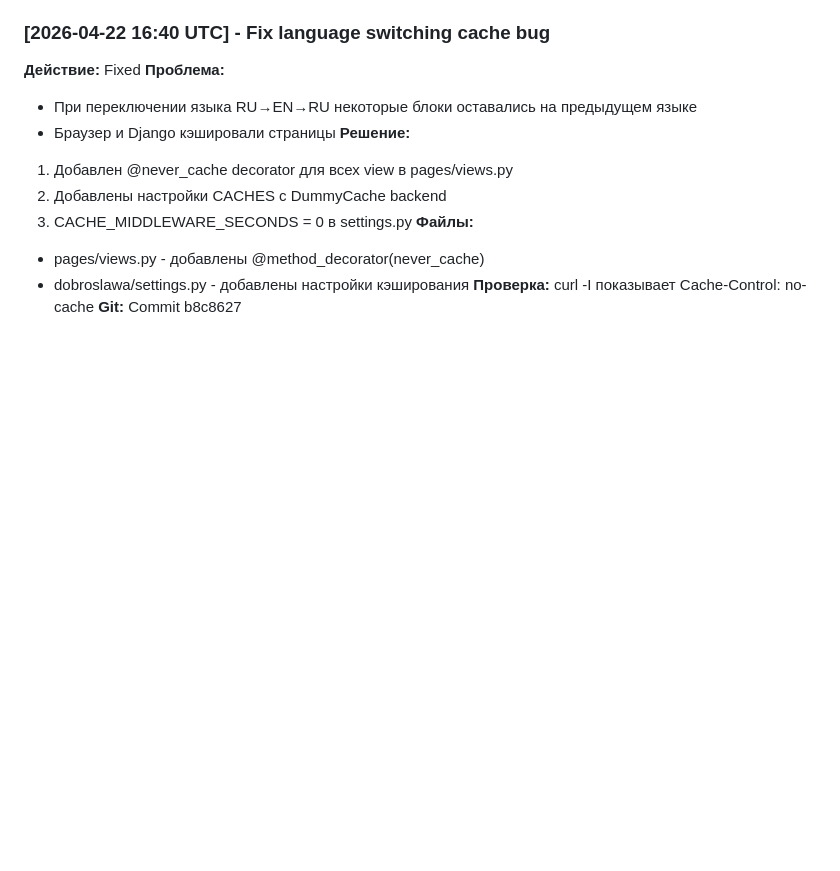
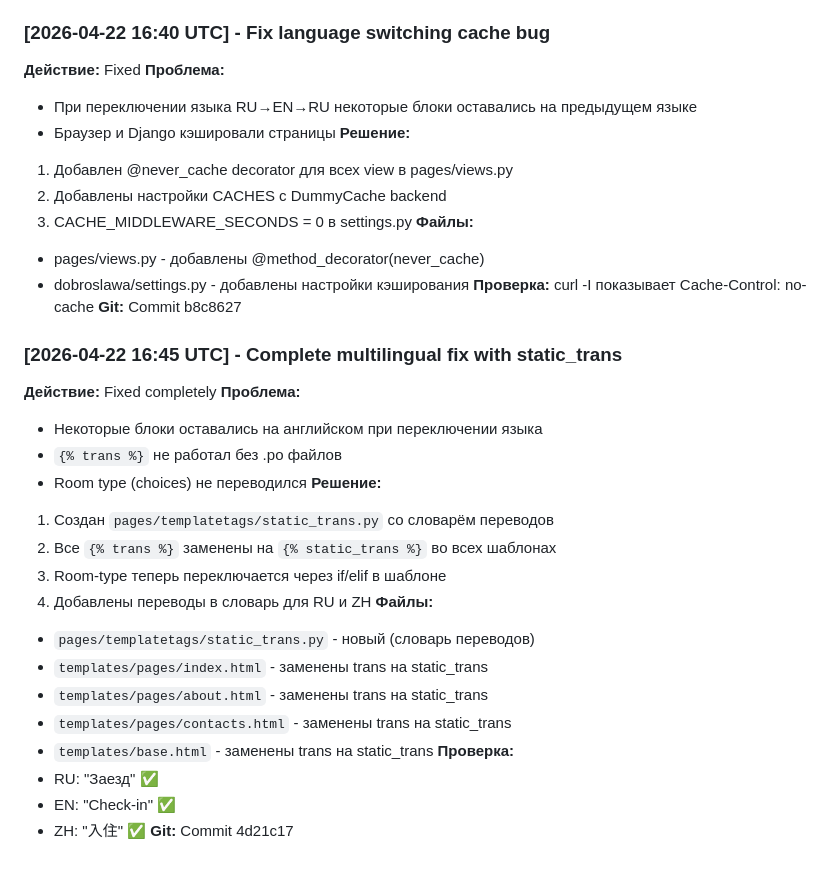
Before and after one commit to beligel/dobroslawa, a Markdown page: CONTEXT_SESSION_2026-04-21.md, the part around the change. Rendered like a GitHub page; blank space fills up the shorter version.

Commit message:
docs: Update context with final multilingual fix

```diff
--- a/CONTEXT_SESSION_2026-04-21.md
+++ b/CONTEXT_SESSION_2026-04-21.md
@@ -538,3 +538,27 @@ python manage.py migrate
 - dobroslawa/settings.py - добавлены настройки кэширования
 **Проверка:** curl -I показывает Cache-Control: no-cache
 **Git:** Commit b8c8627
+
+
+### [2026-04-22 16:45 UTC] - Complete multilingual fix with static_trans
+**Действие:** Fixed completely
+**Проблема:**
+- Некоторые блоки оставались на английском при переключении языка
+- `{% trans %}` не работал без .po файлов
+- Room type (choices) не переводился
+**Решение:**
+1. Создан `pages/templatetags/static_trans.py` со словарём переводов
+2. Все `{% trans %}` заменены на `{% static_trans %}` во всех шаблонах
+3. Room-type теперь переключается через if/elif в шаблоне
+4. Добавлены переводы в словарь для RU и ZH
+**Файлы:**
+- `pages/templatetags/static_trans.py` - новый (словарь переводов)
+- `templates/pages/index.html` - заменены trans на static_trans
+- `templates/pages/about.html` - заменены trans на static_trans
+- `templates/pages/contacts.html` - заменены trans на static_trans
+- `templates/base.html` - заменены trans на static_trans
+**Проверка:**
+- RU: "Заезд" ✅
+- EN: "Check-in" ✅
+- ZH: "入住" ✅
+**Git:** Commit 4d21c17
```
